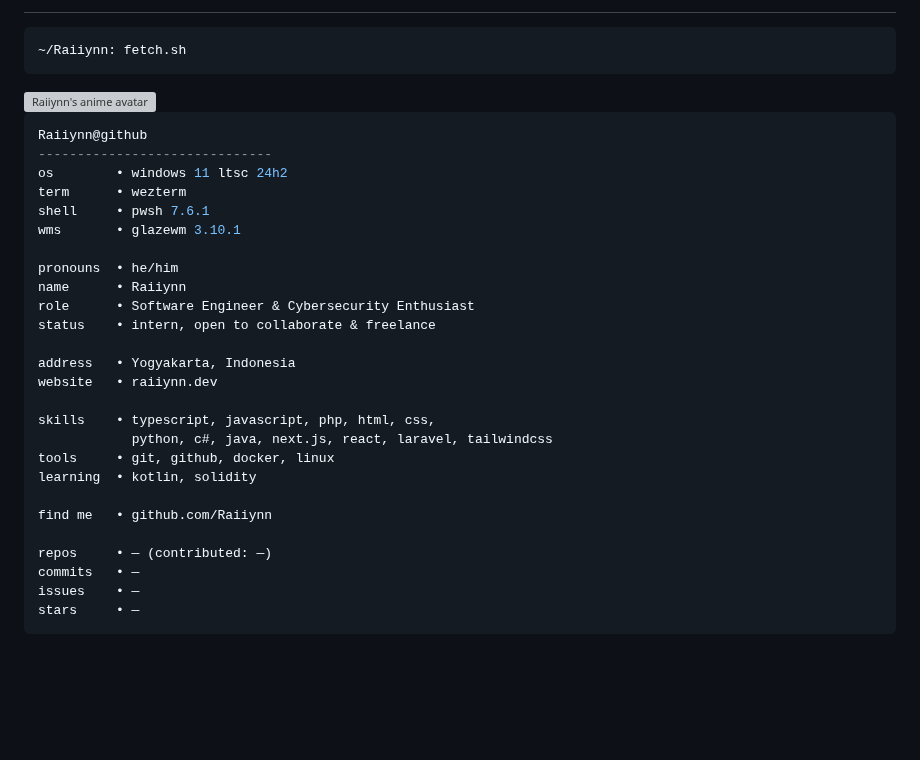
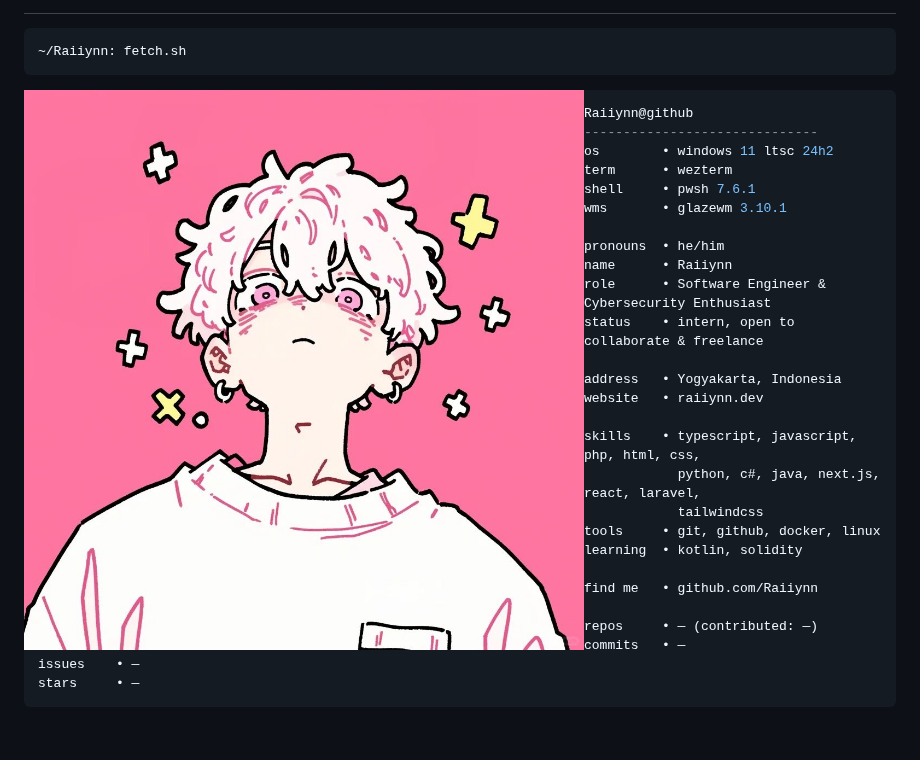
Before and after one commit to Raiiynn/raiiynn, a Markdown page: README.md, the part around the change. GitHub-like rendering; pictures changed too: assets/avatar2.jpg (added); blank space fills up the shorter version; grey boxes are pictures that could not be loaded.

Commit message:
feat: replace profile avatar

````diff
--- a/README.md
+++ b/README.md
@@ -4,7 +4,7 @@
 ~/Raiiynn: fetch.sh
 ```
 
-<img align="left" src="./assets/raiiynn-avatar.png" width="411.5" alt="Raiiynn's anime avatar" />
+<img align="left" src="./assets/avatar2.jpg" width="411.5" alt="Raiiynn's anime avatar" />
 
 ```haskell
 Raiiynn@github
@@ -23,7 +23,8 @@ address   • Yogyakarta, Indonesia
 website   • raiiynn.dev
 
 skills    • typescript, javascript, php, html, css,
-            python, c#, java, next.js, react, laravel, tailwindcss
+            python, c#, java, next.js, react, laravel,
+            tailwindcss
 tools     • git, github, docker, linux
 learning  • kotlin, solidity
 
````
Also changed, not shown: template.md (+3 -2 lines), 1 other file.
